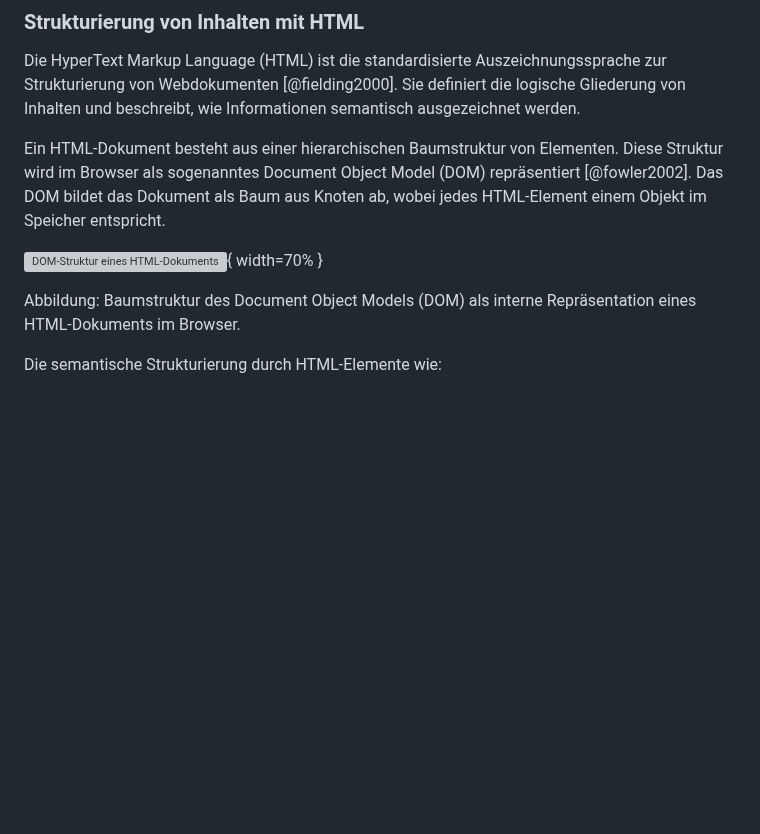
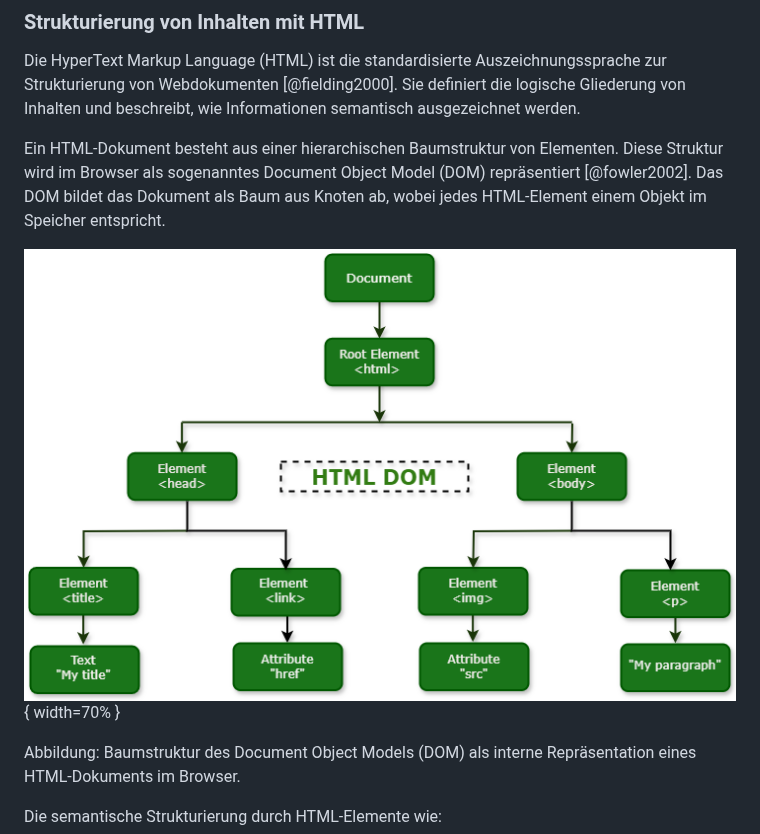
Before and after one commit to DerGuteMann37/DA_2526_Baskettball-Effizienssteigerung-durch-Videoanalyse, a Markdown page: Diplomarbeit/32-ausarbeitung-Dalipovic.md, the part around the change. Drawn GitHub-style; blank space fills up the shorter version; grey boxes are pictures that could not be loaded.

Commit message:
Fix image reference in HTML document description

```diff
--- a/Diplomarbeit/32-ausarbeitung-Dalipovic.md
+++ b/Diplomarbeit/32-ausarbeitung-Dalipovic.md
@@ -64,7 +64,7 @@ Die HyperText Markup Language (HTML) ist die standardisierte Auszeichnungssprach
 
 Ein HTML-Dokument besteht aus einer hierarchischen Baumstruktur von Elementen. Diese Struktur wird im Browser als sogenanntes Document Object Model (DOM) repräsentiert [@fowler2002]. Das DOM bildet das Dokument als Baum aus Knoten ab, wobei jedes HTML-Element einem Objekt im Speicher entspricht.
 
-![DOM-Struktur eines HTML-Dokuments](img/html_dom.jpg.png){ width=70% }
+![DOM-Struktur eines HTML-Dokuments](img/html_dom.jpg){ width=70% }
 
 Abbildung: Baumstruktur des Document Object Models (DOM) als interne Repräsentation eines HTML-Dokuments im Browser.
 
```
